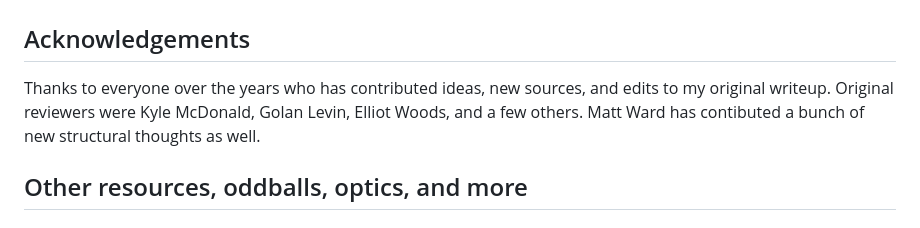
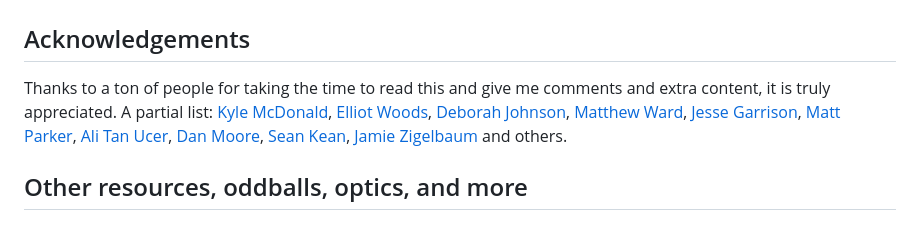
Before and after one commit to laserpilot/Survey_of_Alternative_Displays, a Markdown page: appendix/acknowledgements-and-additional-references.md, the part around the change. GitHub-like rendering.

```diff
--- a/appendix/acknowledgements-and-additional-references.md
+++ b/appendix/acknowledgements-and-additional-references.md
@@ -8,7 +8,7 @@ description: >-
 
 ## Acknowledgements <a href="#e8aa" id="e8aa"></a>
 
-Thanks to everyone over the years who has contributed ideas, new sources, and edits to my original writeup. Original reviewers were Kyle McDonald, Golan Levin, Elliot Woods, and a few others. Matt Ward has contibuted a bunch of new structural thoughts as well.
+Thanks to a ton of people for taking the time to read this and give me comments and extra content, it is truly appreciated. A partial list: [Kyle McDonald](http://kylemcdonald.net), [Elliot Woods](http://www.kimchiandchips.com), [Deborah Johnson](http://www.candystations.com), [Matthew Ward](https://vimeo.com/superlumenary), [Jesse Garrison](http://takethefort.com), [Matt Parker](http://madparker.com), [Ali Tan Ucer](https://vimeo.com/alitan), [Dan Moore](http://makeitdoathing.com), [Sean Kean](https://about.me/seankean), [Jamie Zigelbaum](http://www.jamiezigelbaum.com) and others.
 
 ## Other resources, oddballs, optics, and more <a href="#e8aa" id="e8aa"></a>
 
```
Also changed, not shown: README (1).md (added, +23 -0 lines), closing-notes.md (added, +9 -0 lines), legacy/eidophor-projector.md (deleted, +0 -9 lines), legacy/pyrotechnics-and-other-curiosities.md (+12 -1 lines), techniques/diffusion-and-distortion.md (+2 -0 lines), .gitbook/assets/eidophor-5112 (1).png (added), .gitbook/assets/eidophor-5112 (2).png (added), .gitbook/assets/eidophor-functional-diagram-5115 (1).png (added), .gitbook/assets/eidophor-functional-diagram-5115 (2).png (added), 3 other files.
